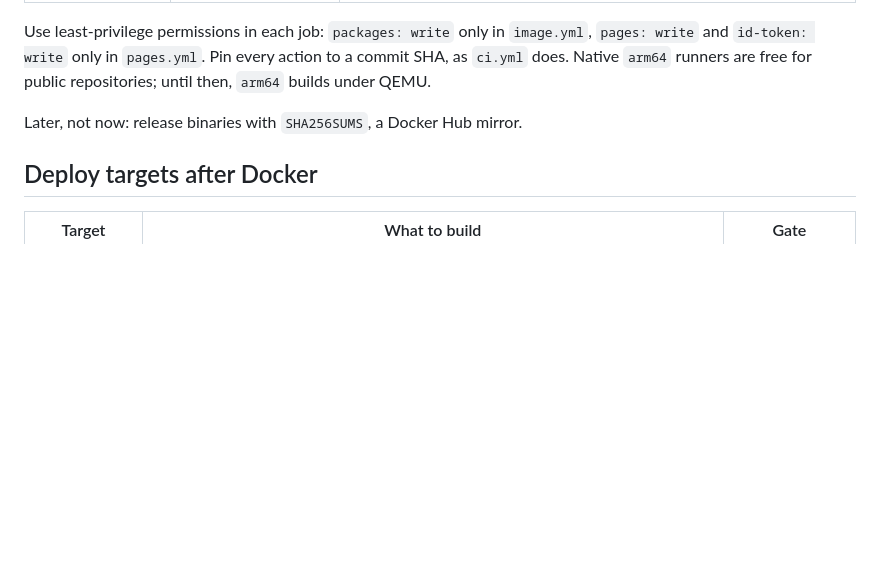
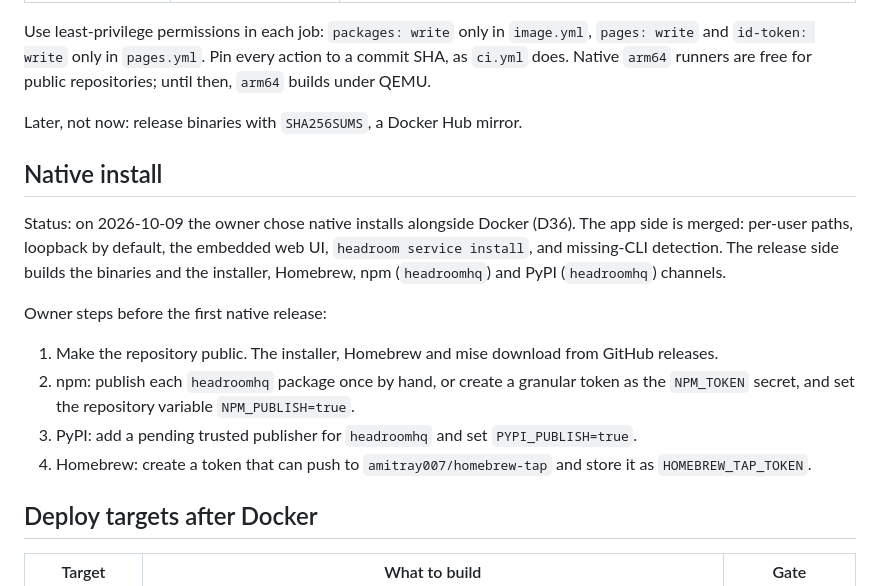
Before and after one commit to amitray007/headroom, a Markdown page: docs/launch.md, the part around the change. GitHub-like rendering; blank space fills up the shorter version.

```diff
--- a/docs/launch.md
+++ b/docs/launch.md
@@ -79,6 +79,17 @@ Use least-privilege permissions in each job: `packages: write` only in `image.ym
 
 Later, not now: release binaries with `SHA256SUMS`, a Docker Hub mirror.
 
+## Native install
+
+Status: on 2026-10-09 the owner chose native installs alongside Docker (D36). The app side is merged: per-user paths, loopback by default, the embedded web UI, `headroom service install`, and missing-CLI detection. The release side builds the binaries and the installer, Homebrew, npm (`headroomhq`) and PyPI (`headroomhq`) channels.
+
+Owner steps before the first native release:
+
+1. Make the repository public. The installer, Homebrew and mise download from GitHub releases.
+2. npm: publish each `headroomhq` package once by hand, or create a granular token as the `NPM_TOKEN` secret, and set the repository variable `NPM_PUBLISH=true`.
+3. PyPI: add a pending trusted publisher for `headroomhq` and set `PYPI_PUBLISH=true`.
+4. Homebrew: create a token that can push to `amitray007/homebrew-tap` and store it as `HOMEBREW_TAP_TOKEN`.
+
 ## Deploy targets after Docker
 
 | Target | What to build | Gate |
```
Also changed, not shown: docs/decisions/README.md (+1 -0 lines).
